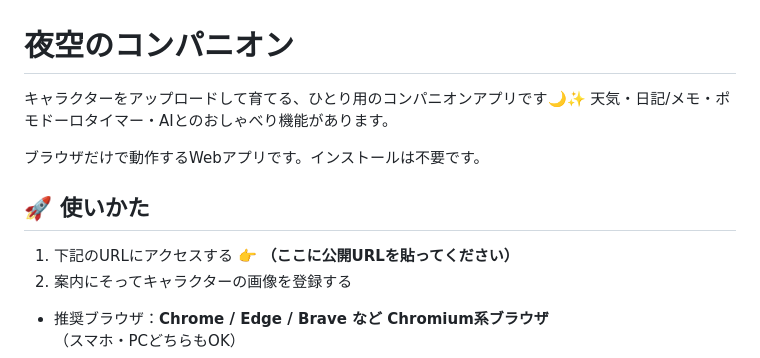
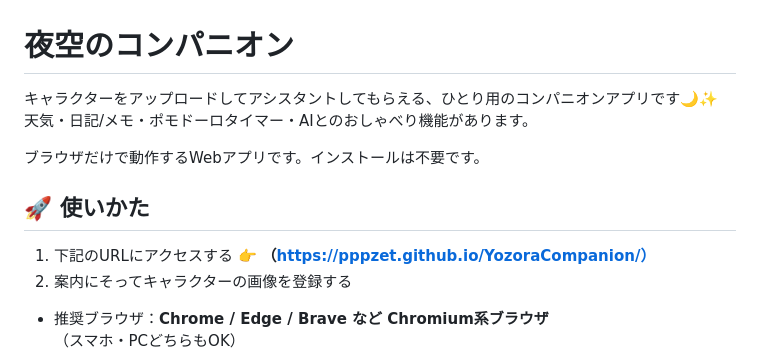
Before and after one commit to pppzet/YozoraCompanion-Android, a Markdown page: README.md, the part around the change. Drawn GitHub-style.

```diff
--- a/README.md
+++ b/README.md
@@ -1,6 +1,6 @@
 # 夜空のコンパニオン
 
-キャラクターをアップロードして育てる、ひとり用のコンパニオンアプリです🌙✨
+キャラクターをアップロードしてアシスタントしてもらえる、ひとり用のコンパニオンアプリです🌙✨
 天気・日記/メモ・ポモドーロタイマー・AIとのおしゃべり機能があります。
 
 ブラウザだけで動作するWebアプリです。インストールは不要です。
@@ -8,7 +8,7 @@
 ## 🚀 使いかた
 
 1. 下記のURLにアクセスする
-   👉 **（ここに公開URLを貼ってください）**
+   👉 **（https://pppzet.github.io/YozoraCompanion/）**
 2. 案内にそってキャラクターの画像を登録する
 
 - 推奨ブラウザ：**Chrome / Edge / Brave など Chromium系ブラウザ**（スマホ・PCどちらもOK）
```
